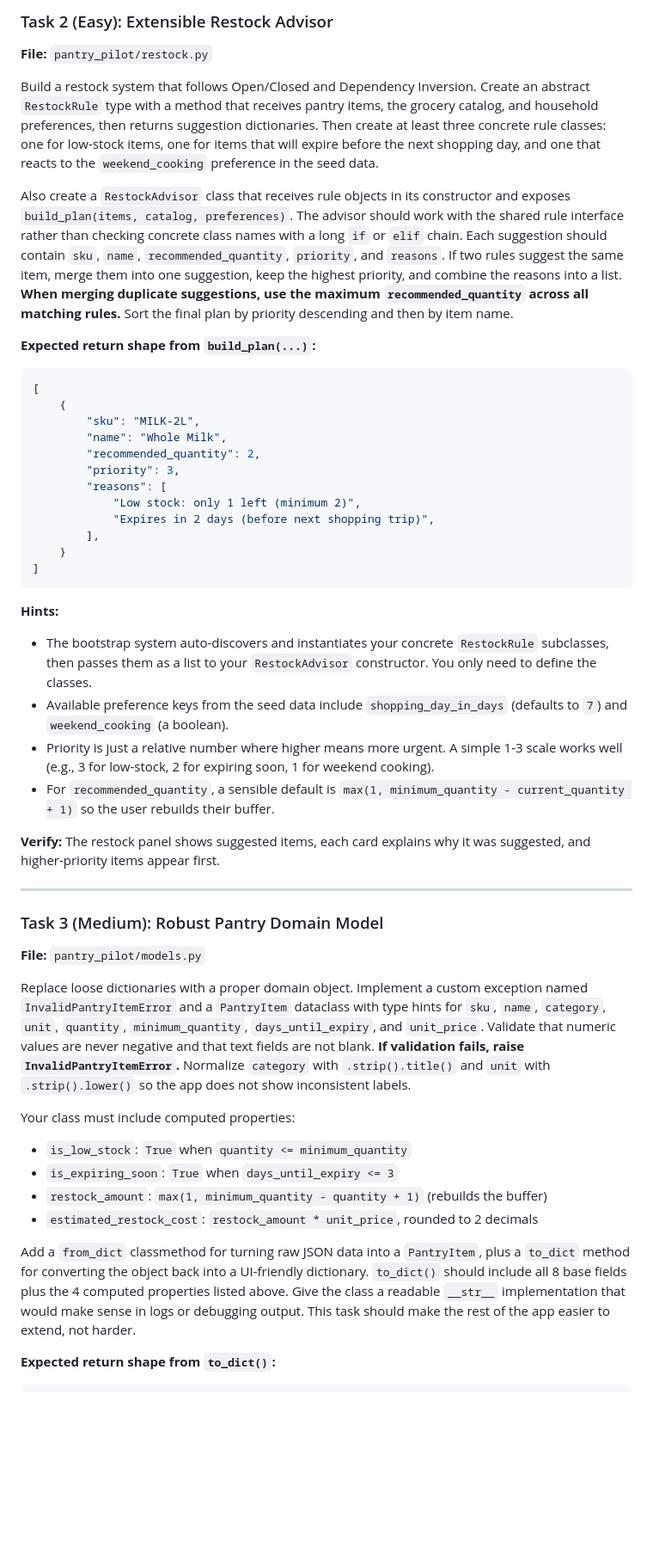
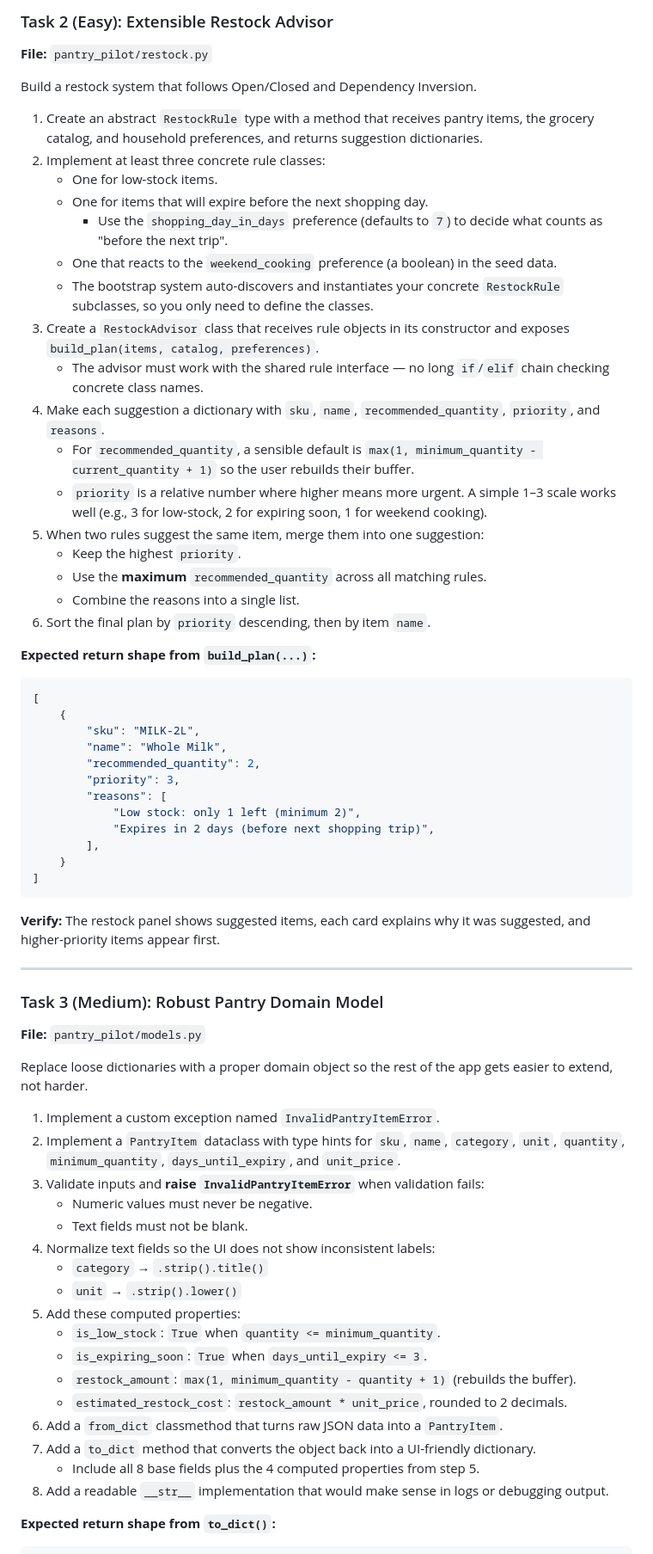
Before and after one commit to sukhrobyangibaev/PantryPilot, a Markdown page: README.md, the part around one of its changes. Shown at 86% size. Rendered like a GitHub page; blank space fills up the shorter version.

Commit message:
docs: restructure README.md for clarity on inventory analysis and restock system tasks

````diff
--- a/README.md
+++ b/README.md
@@ -137,9 +141,25 @@ Treat an item as low stock when `quantity <= minimum_quantity`. Treat an item as
 ### Task 2 (Easy): Extensible Restock Advisor
 **File:** `pantry_pilot/restock.py`
 
-Build a restock system that follows Open/Closed and Dependency Inversion. Create an abstract `RestockRule` type with a method that receives pantry items, the grocery catalog, and household preferences, then returns suggestion dictionaries. Then create at least three concrete rule classes: one for low-stock items, one for items that will expire before the next shopping day, and one that reacts to the `weekend_cooking` preference in the seed data.
+Build a restock system that follows Open/Closed and Dependency Inversion.
 
-Also create a `RestockAdvisor` class that receives rule objects in its constructor and exposes `build_plan(items, catalog, preferences)`. The advisor should work with the shared rule interface rather than checking concrete class names with a long `if` or `elif` chain. Each suggestion should contain `sku`, `name`, `recommended_quantity`, `priority`, and `reasons`. If two rules suggest the same item, merge them into one suggestion, keep the highest priority, and combine the reasons into a list. **When merging duplicate suggestions, use the maximum `recommended_quantity` across all matching rules.** Sort the final plan by priority descending and then by item name.
+1. Create an abstract `RestockRule` type with a method that receives pantry items, the grocery catalog, and household preferences, and returns suggestion dictionaries.
+2. Implement at least three concrete rule classes:
+   - One for low-stock items.
+   - One for items that will expire before the next shopping day.
+     - Use the `shopping_day_in_days` preference (defaults to `7`) to decide what counts as "before the next trip".
+   - One that reacts to the `weekend_cooking` preference (a boolean) in the seed data.
+   - The bootstrap system auto-discovers and instantiates your concrete `RestockRule` subclasses, so you only need to define the classes.
+3. Create a `RestockAdvisor` class that receives rule objects in its constructor and exposes `build_plan(items, catalog, preferences)`.
+   - The advisor must work with the shared rule interface — no long `if`/`elif` chain checking concrete class names.
+4. Make each suggestion a dictionary with `sku`, `name`, `recommended_quantity`, `priority`, and `reasons`.
+   - For `recommended_quantity`, a sensible default is `max(1, minimum_quantity - current_quantity + 1)` so the user rebuilds their buffer.
+   - `priority` is a relative number where higher means more urgent. A simple 1–3 scale works well (e.g., 3 for low-stock, 2 for expiring soon, 1 for weekend cooking).
+5. When two rules suggest the same item, merge them into one suggestion:
+   - Keep the highest `priority`.
+   - Use the **maximum** `recommended_quantity` across all matching rules.
+   - Combine the reasons into a single list.
+6. Sort the final plan by `priority` descending, then by item `name`.
 
 **Expected return shape from `build_plan(...)`:**
 
@@ -158,12 +178,6 @@ Also create a `RestockAdvisor` class that receives rule objects in its construct
 ]
 ```
 
-**Hints:**
-- The bootstrap system auto-discovers and instantiates your concrete `RestockRule` subclasses, then passes them as a list to your `RestockAdvisor` constructor. You only need to define the classes.
-- Available preference keys from the seed data include `shopping_day_in_days` (defaults to `7`) and `weekend_cooking` (a boolean).
-- Priority is just a relative number where higher means more urgent. A simple 1-3 scale works well (e.g., 3 for low-stock, 2 for expiring soon, 1 for weekend cooking).
-- For `recommended_quantity`, a sensible default is `max(1, minimum_quantity - current_quantity + 1)` so the user rebuilds their buffer.
-
 **Verify:** The restock panel shows suggested items, each card explains why it was suggested, and higher-priority items appear first.
 
 ---
@@ -171,15 +185,25 @@ Also create a `RestockAdvisor` class that receives rule objects in its construct
 ### Task 3 (Medium): Robust Pantry Domain Model
 **File:** `pantry_pilot/models.py`
 
-Replace loose dictionaries with a proper domain object. Implement a custom exception named `InvalidPantryItemError` and a `PantryItem` dataclass with type hints for `sku`, `name`, `category`, `unit`, `quantity`, `minimum_quantity`, `days_until_expiry`, and `unit_price`. Validate that numeric values are never negative and that text fields are not blank. **If validation fails, raise `InvalidPantryItemError`.** Normalize `category` with `.strip().title()` and `unit` with `.strip().lower()` so the app does not show inconsistent labels.
+Replace loose dictionaries with a proper domain object so the rest of the app gets easier to extend, not harder.
 
-Your class must include computed properties:
-- `is_low_stock`: `True` when `quantity <= minimum_quantity`
-- `is_expiring_soon`: `True` when `days_until_expiry <= 3`
-- `restock_amount`: `max(1, minimum_quantity - quantity + 1)` (rebuilds the buffer)
-- `estimated_restock_cost`: `restock_amount * unit_price`, rounded to 2 decimals
-
-Add a `from_dict` classmethod for turning raw JSON data into a `PantryItem`, plus a `to_dict` method for converting the object back into a UI-friendly dictionary. `to_dict()` should include all 8 base fields plus the 4 computed properties listed above. Give the class a readable `__str__` implementation that would make sense in logs or debugging output. This task should make the rest of the app easier to extend, not harder.
+1. Implement a custom exception named `InvalidPantryItemError`.
+2. Implement a `PantryItem` dataclass with type hints for `sku`, `name`, `category`, `unit`, `quantity`, `minimum_quantity`, `days_until_expiry`, and `unit_price`.
+3. Validate inputs and **raise `InvalidPantryItemError`** when validation fails:
+   - Numeric values must never be negative.
+   - Text fields must not be blank.
+4. Normalize text fields so the UI does not show inconsistent labels:
+   - `category` → `.strip().title()`
+   - `unit` → `.strip().lower()`
+5. Add these computed properties:
+   - `is_low_stock`: `True` when `quantity <= minimum_quantity`.
+   - `is_expiring_soon`: `True` when `days_until_expiry <= 3`.
+   - `restock_amount`: `max(1, minimum_quantity - quantity + 1)` (rebuilds the buffer).
+   - `estimated_restock_cost`: `restock_amount * unit_price`, rounded to 2 decimals.
+6. Add a `from_dict` classmethod that turns raw JSON data into a `PantryItem`.
+7. Add a `to_dict` method that converts the object back into a UI-friendly dictionary.
+   - Include all 8 base fields plus the 4 computed properties from step 5.
+8. Add a readable `__str__` implementation that would make sense in logs or debugging output.
 
 **Expected return shape from `to_dict()`:**
 
````
Also changed, not shown: other parts of README.md (+45 -23 lines).
